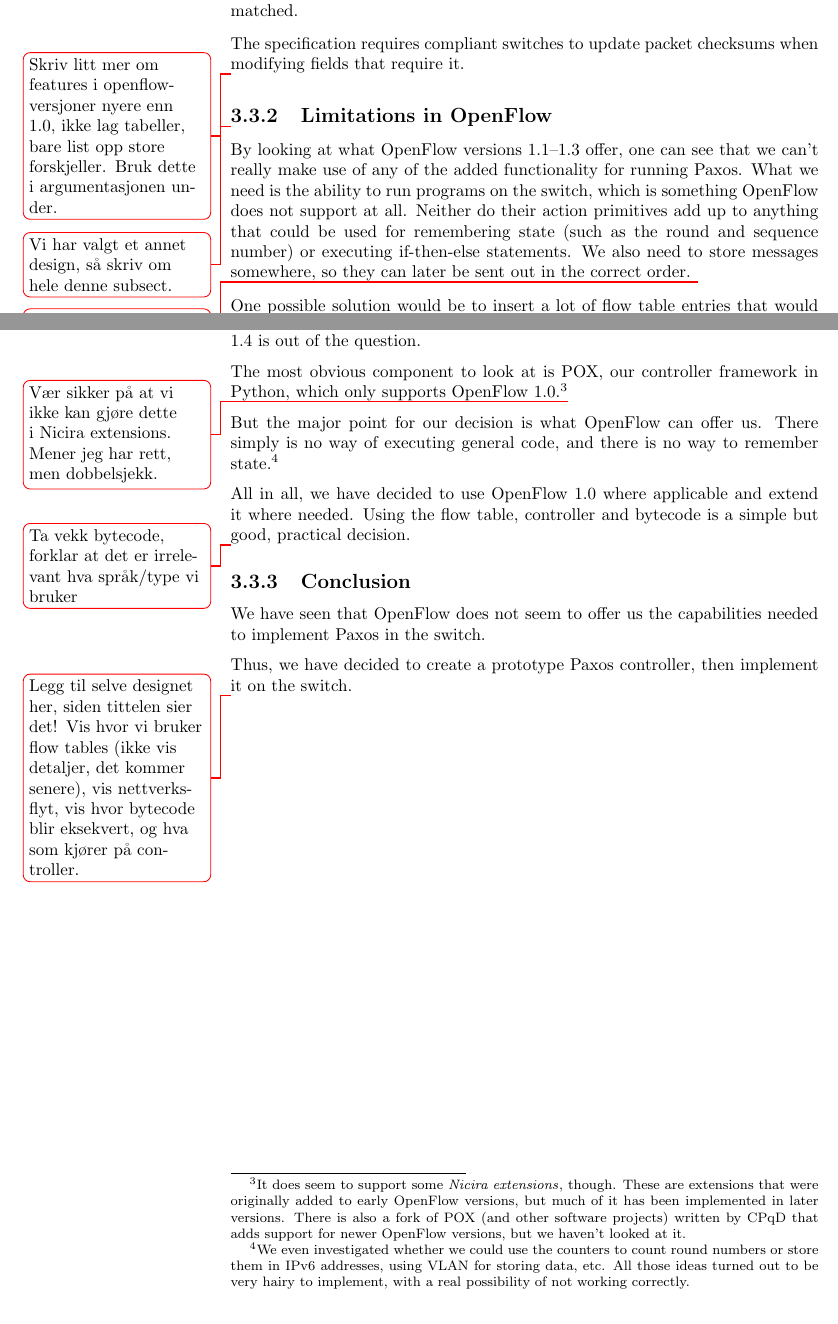
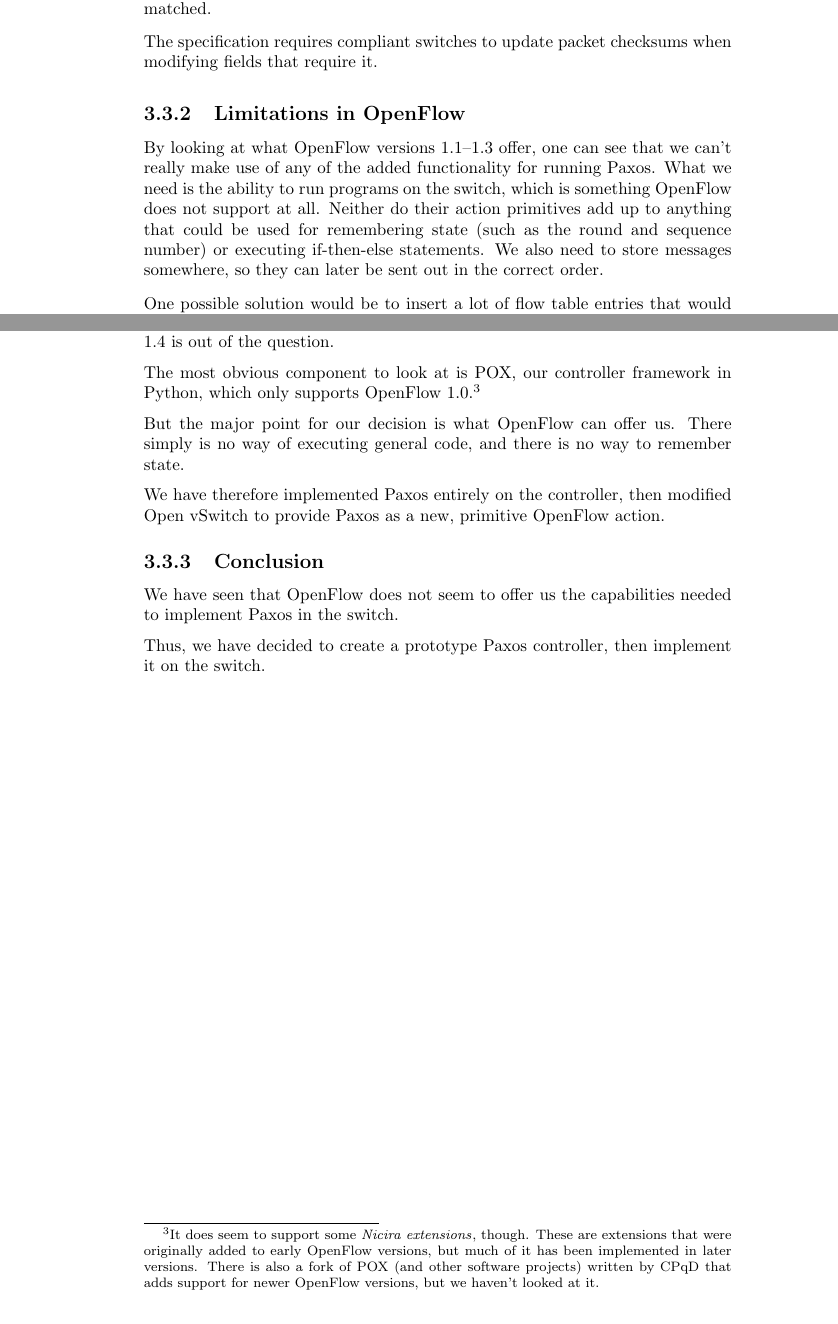
Before and after one commit to cslarsen/bachelor, a LaTeX thesis (thesis/thesis.tex, which reads thesis/design-openflow.tex): two parts of pages 31 and 33 of 69 before the commit and two parts of pages 30 and 32 of 68 after it, joined at a grey line, cut so that both start at the same text. Compiled offline with pdfLaTeX.

Commit message:
Fjerna todo

```diff
--- a/thesis/design-openflow.tex
+++ b/thesis/design-openflow.tex
@@ -124,13 +122,7 @@ when modifying fields that require it.
 \end{table}
 \index{OpenFlow!actions}
 
-\todo{Skriv litt mer om features i openflow-versjoner nyere enn 1.0, ikke
-  lag tabeller, bare list opp store forskjeller. Bruk dette i
-    argumentasjonen under.}
-
 \subsection{Limitations in OpenFlow}
-
-\todo{Vi har valgt et annet design, så skriv om hele denne subsect.}
 
 By looking at what OpenFlow versions 1.1--1.3\index{OpenFlow!versions} offer,
 one can see that we can't really make use of any of the added functionality
@@ -142,7 +134,6 @@ if-then-else statements.
 %
 We also need to store messages somewhere, so they can later be sent out in
 the correct order.
-\todo{Mer her}
 
 One possible solution would be to insert a lot of flow table entries that
 would match on specific round and sequence numbers.
@@ -176,22 +167,14 @@ extensions}, though.  These are extensions that were originally added to
 early OpenFlow versions, but much of it has been implemented in later
 versions.  There is also a fork of POX (and other software projects) written
 by CPqD that adds support for newer OpenFlow versions, but we haven't looked
-at it.}\todo{Vær sikker på at vi ikke kan gjøre dette i Nicira extensions.
-Mener jeg har rett, men dobbelsjekk.}
+at it.}
 
 But the major point for our decision is what OpenFlow can offer us.
 There simply is no way of executing general code, and there is no way to
-remember state.\footnote{We even investigated whether we could use the
-counters to count round numbers or store them in IPv6 addresses, using VLAN
-for storing data, etc.  All those ideas turned out to be very hairy to
-implement, with a real possibility of not working correctly.}
+remember state.
 
-All in all, we have decided to use OpenFlow 1.0 where applicable and extend
-it where needed.  Using the flow table, controller and bytecode is a simple
-but good, practical decision.
-
-\todo{Ta vekk bytecode, forklar at det er irrelevant hva språk/type vi
-  bruker}
+We have therefore implemented Paxos entirely on the controller, then
+modified Open vSwitch to provide Paxos as a new, primitive OpenFlow action.
 
 \subsection{Conclusion}
 
@@ -200,8 +183,3 @@ to implement Paxos in the switch.
 
 Thus, we have decided to create a prototype Paxos controller, then implement
 it on the switch.
-
-\todo{Legg til selve designet her, siden tittelen sier det! Vis hvor vi
-bruker flow tables (ikke vis detaljer, det kommer senere), vis
-nettverksflyt, vis hvor bytecode blir eksekvert, og hva som kjører på
-controller.}
```
Also changed, not shown: thesis/design-openflow.tex (2 more changed lines).
